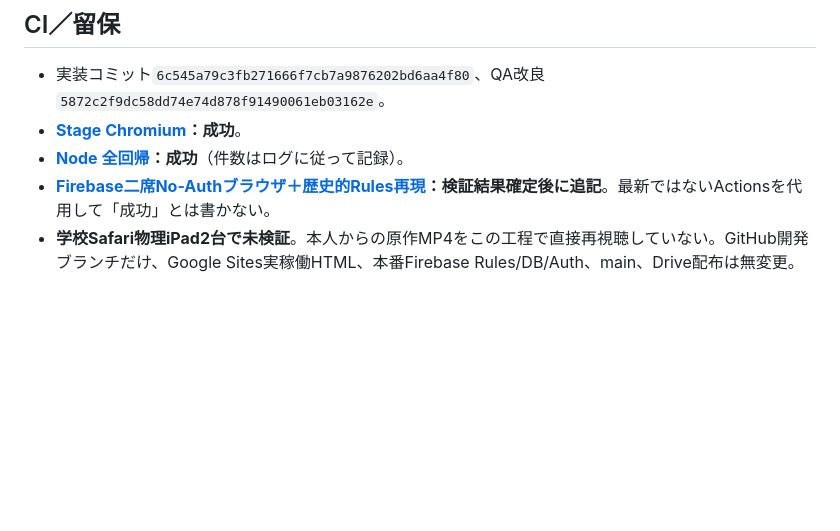
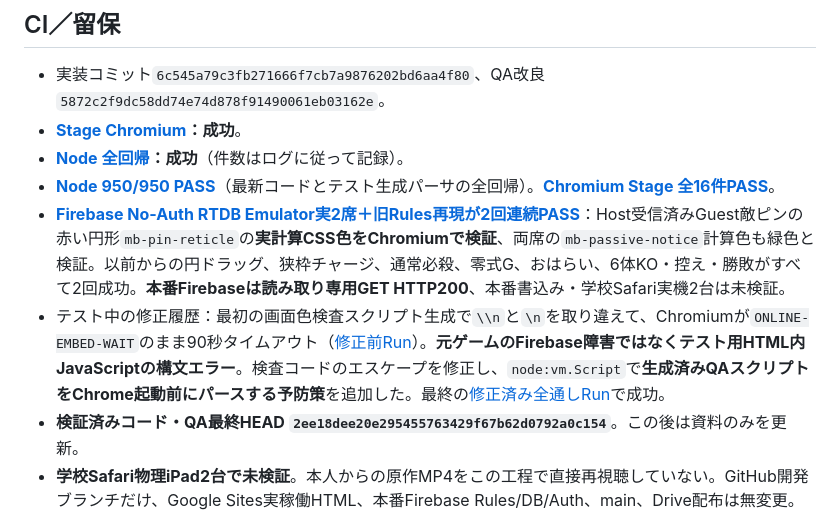
Before and after one commit to 8mahi8/yokai-battle-lab, a Markdown page: docs/ENGINE_V3_5_9_ORIGINAL_PVP_VISUAL_ALIGNMENT_20261031.md, the part around the change. Drawn GitHub-style; blank space fills up the shorter version.

Commit message:
docs(v3-5-9): record verified 950 Node, 16 Stage and double Firebase video-color acceptance

```diff
--- a/docs/ENGINE_V3_5_9_ORIGINAL_PVP_VISUAL_ALIGNMENT_20261031.md
+++ b/docs/ENGINE_V3_5_9_ORIGINAL_PVP_VISUAL_ALIGNMENT_20261031.md
@@ -37,7 +37,10 @@
 - 実装コミット`6c545a79c3fb271666f7cb7a9876202bd6aa4f80`、QA改良`5872c2f9dc58dd74e74d878f91490061eb03162e`。
 - **[Stage Chromium](https://github.com/8mahi8/yokai-battle-lab/actions/runs/41178471773)：成功**。
 - **[Node 全回帰](https://github.com/8mahi8/yokai-battle-lab/actions/runs/41178475495)：成功**（件数はログに従って記録）。
-- **[Firebase二席No-Authブラウザ＋歴史的Rules再現](https://github.com/8mahi8/yokai-battle-lab/actions/runs/41178475668)：検証結果確定後に追記**。最新ではないActionsを代用して「成功」とは書かない。
+- **[Node 950/950 PASS](https://github.com/8mahi8/yokai-battle-lab/actions/runs/41178817313)**（最新コードとテスト生成パーサの全回帰）。**[Chromium Stage 全16件PASS](https://github.com/8mahi8/yokai-battle-lab/actions/runs/41178817321)**。
+- **[Firebase No-Auth RTDB Emulator実2席＋旧Rules再現が2回連続PASS](https://github.com/8mahi8/yokai-battle-lab/actions/runs/41178817458)**：Host受信済みGuest敵ピンの赤い円形`mb-pin-reticle`の**実計算CSS色をChromiumで検証**、両席の`mb-passive-notice`計算色も緑色と検証。以前からの円ドラッグ、狭枠チャージ、通常必殺、零式G、おはらい、6体KO・控え・勝敗がすべて2回成功。**本番Firebaseは読み取り専用GET HTTP200**、本番書込み・学校Safari実機2台は未検証。
+- テスト中の修正履歴：最初の画面色検査スクリプト生成で`\\n`と`\n`を取り違えて、Chromiumが`ONLINE-EMBED-WAIT`のまま90秒タイムアウト（[修正前Run](https://github.com/8mahi8/yokai-battle-lab/actions/runs/41178475668)）。**元ゲームのFirebase障害ではなくテスト用HTML内JavaScriptの構文エラー**。検査コードのエスケープを修正し、`node:vm.Script`で**生成済みQAスクリプトをChrome起動前にパースする予防策**を追加した。最終の[修正済み全通しRun](https://github.com/8mahi8/yokai-battle-lab/actions/runs/41178817458)で成功。
+- **検証済みコード・QA最終HEAD `2ee18dee20e295455763429f67b62d0792a0c154`**。この後は資料のみを更新。
 - **学校Safari物理iPad2台で未検証**。本人からの原作MP4をこの工程で直接再視聴していない。GitHub開発ブランチだけ、Google Sites実稼働HTML、本番Firebase Rules/DB/Auth、main、Drive配布は無変更。
 
 ## 次V3-5-10
```
